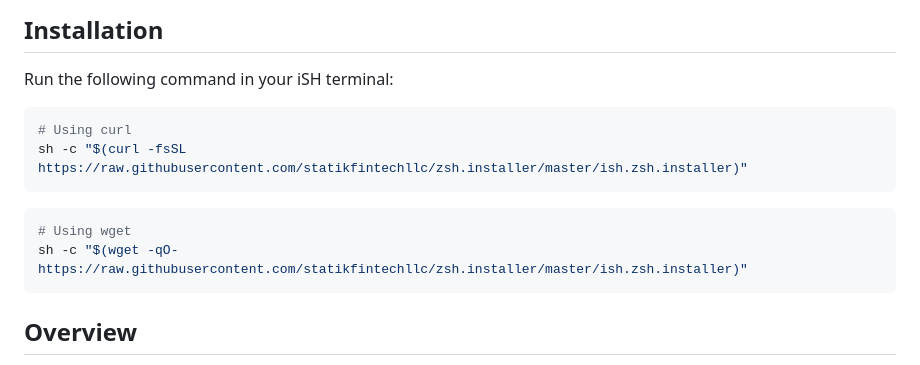
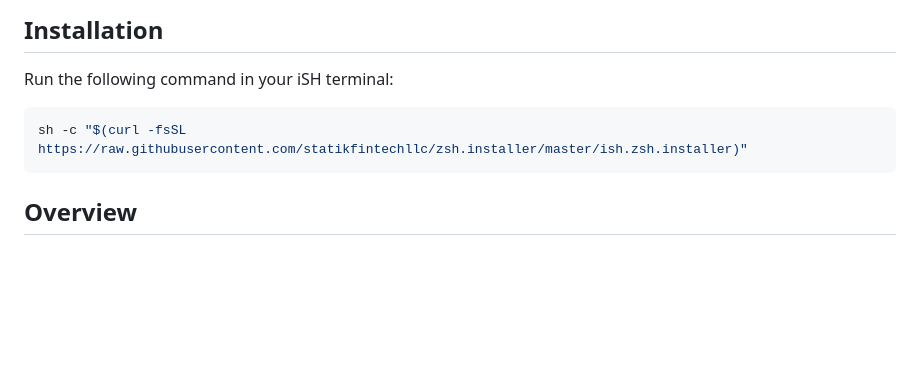
Before and after one commit to statikfintechllc/zsh.installer, a Markdown page: README.md, the part around the change. Drawn GitHub-style; blank space fills up the shorter version.

Commit message:
Update installation instructions in README
Removed wget installation instructions for Zsh.

````diff
--- a/README.md
+++ b/README.md
@@ -5,14 +5,8 @@ An automated installer script for setting up Zsh with Oh-My-Zsh on iSH (iOS Shel
 ## Installation
 
 Run the following command in your iSH terminal:
-
 ```shell
-# Using curl
 sh -c "$(curl -fsSL https://raw.githubusercontent.com/statikfintechllc/zsh.installer/master/ish.zsh.installer)"
-```
-```shell
-# Using wget
-sh -c "$(wget -qO- https://raw.githubusercontent.com/statikfintechllc/zsh.installer/master/ish.zsh.installer)"
 ```
 
 ## Overview
````
